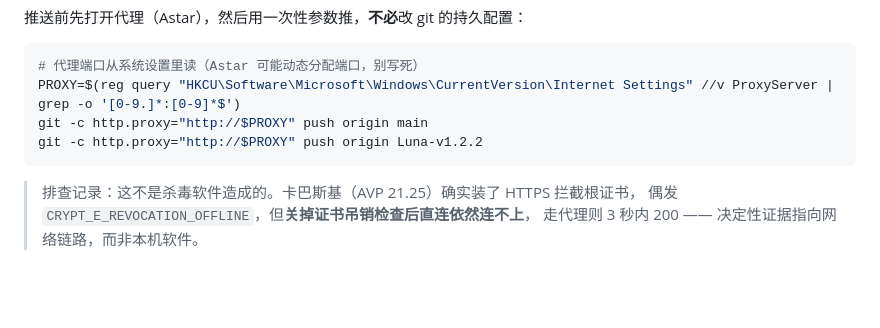
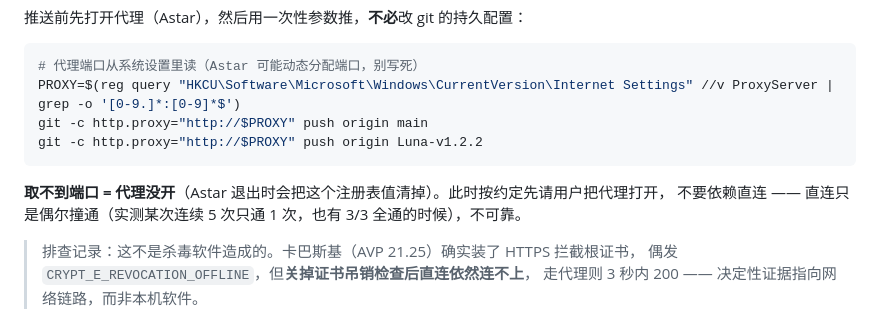
Before and after one commit to Metalinsh/Luna, a Markdown page: docs/测试流程.md, the part around the change. GitHub-like rendering; blank space fills up the shorter version.

Commit message:
docs(release): 补充代理不可用时的处理（取不到端口说明代理没开，别依赖直连）

````diff
--- a/docs/测试流程.md
+++ b/docs/测试流程.md
@@ -159,6 +159,9 @@ git -c http.proxy="http://$PROXY" push origin main
 git -c http.proxy="http://$PROXY" push origin Luna-v1.2.2
 ```
 
+**取不到端口 = 代理没开**（Astar 退出时会把这个注册表值清掉）。此时按约定先请用户把代理打开，
+不要依赖直连 —— 直连只是偶尔撞通（实测某次连续 5 次只通 1 次，也有 3/3 全通的时候），不可靠。
+
 > 排查记录：这不是杀毒软件造成的。卡巴斯基（AVP 21.25）确实装了 HTTPS 拦截根证书，
 > 偶发 `CRYPT_E_REVOCATION_OFFLINE`，但**关掉证书吊销检查后直连依然连不上**，
 > 走代理则 3 秒内 200 —— 决定性证据指向网络链路，而非本机软件。
````
